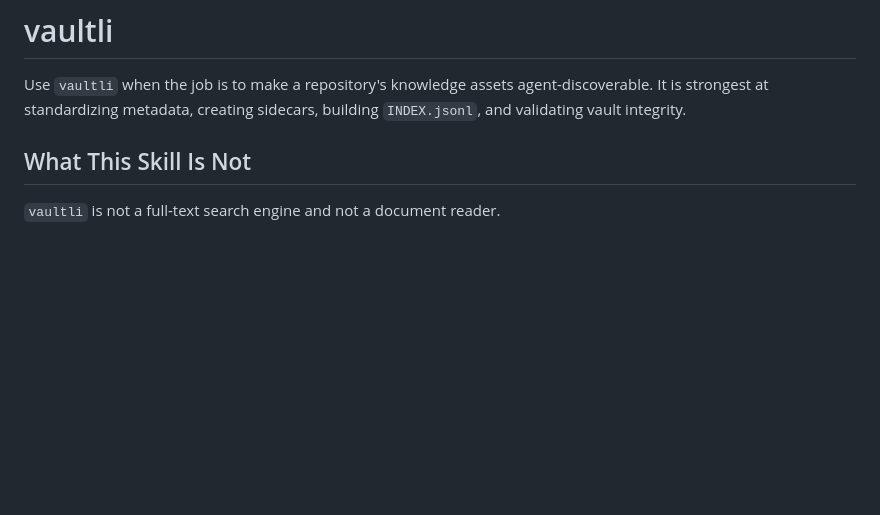
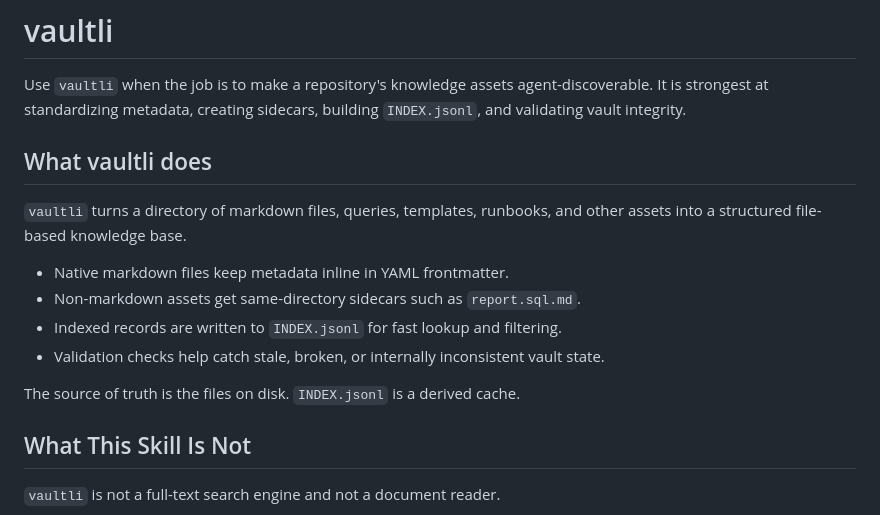
Before and after one commit to weisberg/agent_tools, a Markdown page: tools/vaultli/SKILL.md, the part around one of its changes. GitHub-like rendering; blank space fills up the shorter version.

```diff
--- a/tools/vaultli/SKILL.md
+++ b/tools/vaultli/SKILL.md
@@ -14,6 +14,18 @@ description: |
 Use `vaultli` when the job is to make a repository's knowledge assets agent-discoverable.
 It is strongest at standardizing metadata, creating sidecars, building `INDEX.jsonl`,
 and validating vault integrity.
+
+## What vaultli does
+
+`vaultli` turns a directory of markdown files, queries, templates, runbooks, and
+other assets into a structured file-based knowledge base.
+
+- Native markdown files keep metadata inline in YAML frontmatter.
+- Non-markdown assets get same-directory sidecars such as `report.sql.md`.
+- Indexed records are written to `INDEX.jsonl` for fast lookup and filtering.
+- Validation checks help catch stale, broken, or internally inconsistent vault state.
+
+The source of truth is the files on disk. `INDEX.jsonl` is a derived cache.
 
 ## What This Skill Is Not
 
```
Also changed, not shown: other parts of tools/vaultli/SKILL.md (+49 -0 lines), tools/vaultli/README.md (added, +165 -0 lines).
